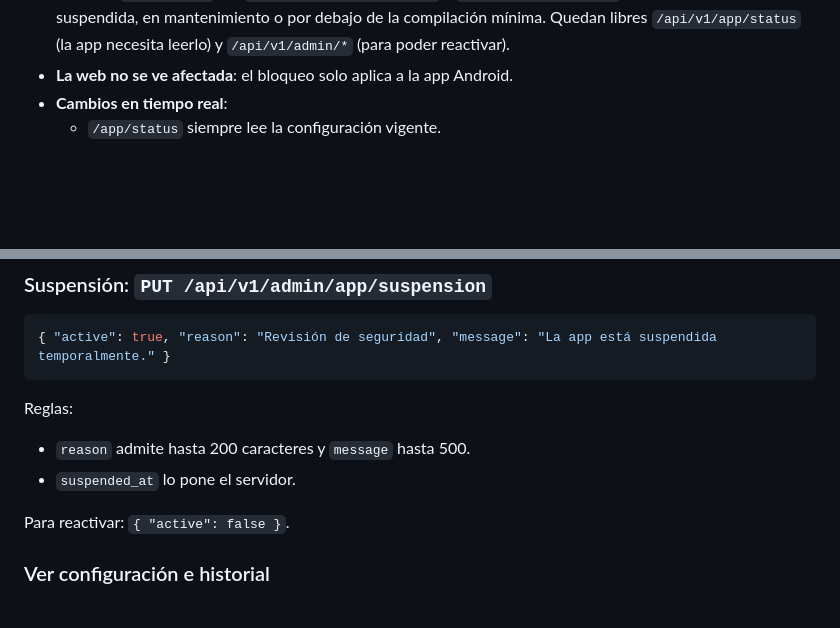
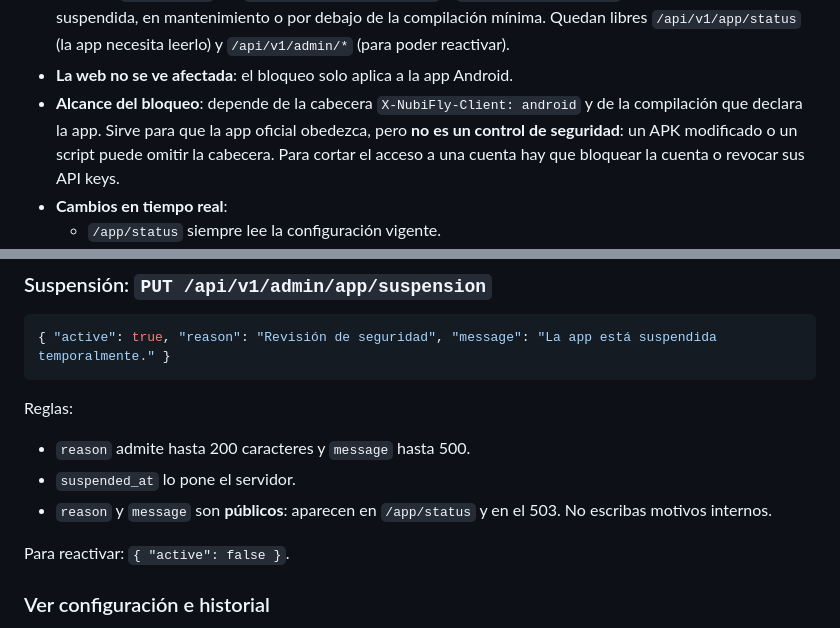
Before and after one commit to devcashflow42-sys/nubiflygo, a Markdown page: API-ANDROID-ACTUALIZACIONES.md, 2 parts joined by grey strips. GitHub-like rendering; blank space fills up the shorter version.

Commit message:
Documentar el alcance del bloqueo de la app y que el motivo de suspensión es público
Co-Authored-By: Claude Opus 5.5 <noreply@anthropic.com>
Claude-Session: https://claude.ai/code/session_01XXpDqqvaHBnKVvoJCaWjpJ

```diff
--- a/API-ANDROID-ACTUALIZACIONES.md
+++ b/API-ANDROID-ACTUALIZACIONES.md
@@ -29,6 +29,10 @@ App Android ──GET /api/v1/app/status?build=N──▶ Functions (Cloudflare)
   de la compilación mínima. Quedan libres `/api/v1/app/status` (la app necesita leerlo) y
   `/api/v1/admin/*` (para poder reactivar).
 - **La web no se ve afectada**: el bloqueo solo aplica a la app Android.
+- **Alcance del bloqueo**: depende de la cabecera `X-NubiFly-Client: android` y de la compilación
+  que declara la app. Sirve para que la app oficial obedezca, pero **no es un control de
+  seguridad**: un APK modificado o un script puede omitir la cabecera. Para cortar el acceso a una
+  cuenta hay que bloquear la cuenta o revocar sus API keys.
 - **Cambios en tiempo real**:
   - `/app/status` siempre lee la configuración vigente.
   - El bloqueo del resto de la API usa una caché en memoria de **15 segundos como máximo**
@@ -217,6 +221,8 @@ Para terminarlo: `{ "active": false }`, que también limpia las fechas.
 Reglas:
 - `reason` admite hasta 200 caracteres y `message` hasta 500.
 - `suspended_at` lo pone el servidor.
+- `reason` y `message` son **públicos**: aparecen en `/app/status` y en el 503. No escribas
+  motivos internos.
 
 Para reactivar: `{ "active": false }`.
 
```
